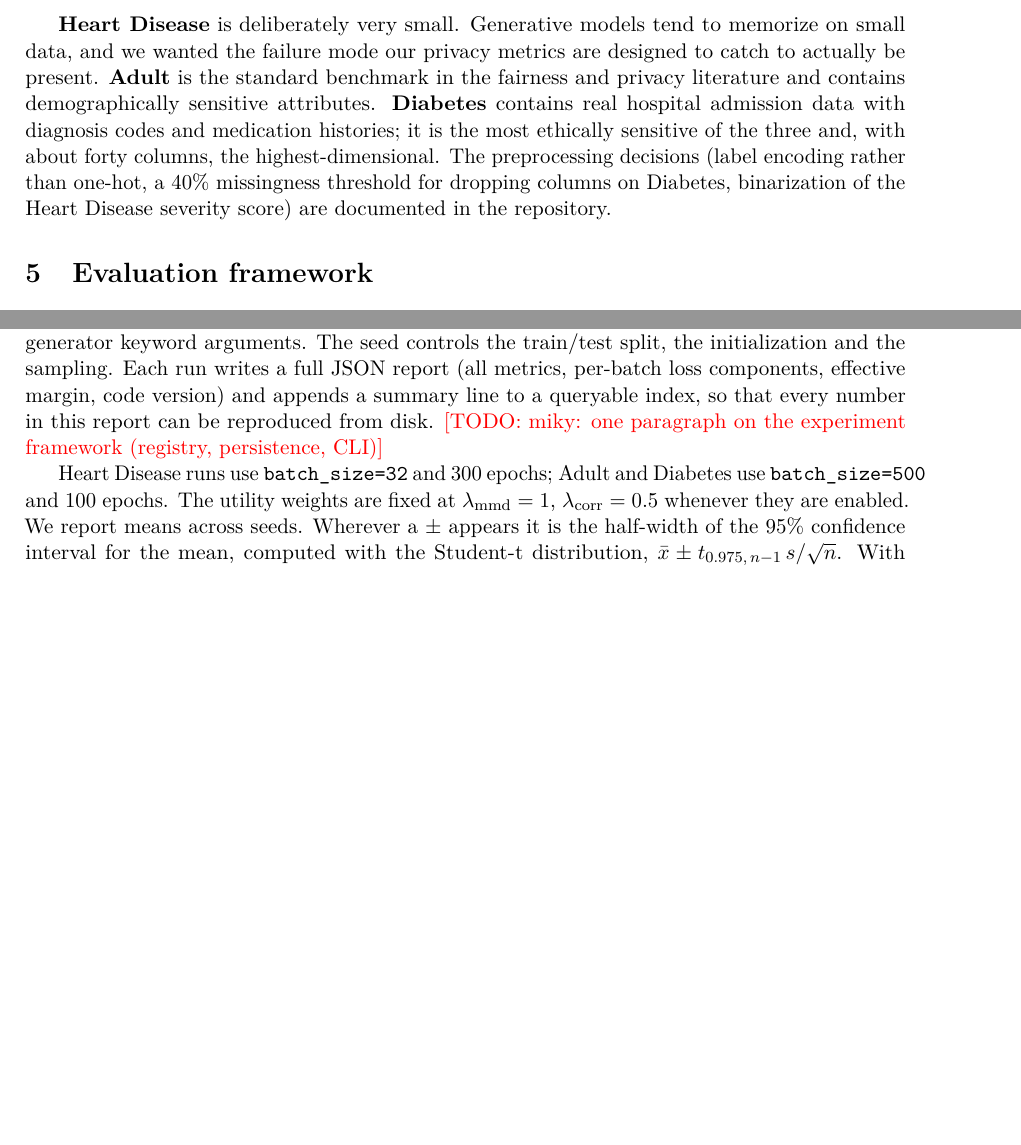
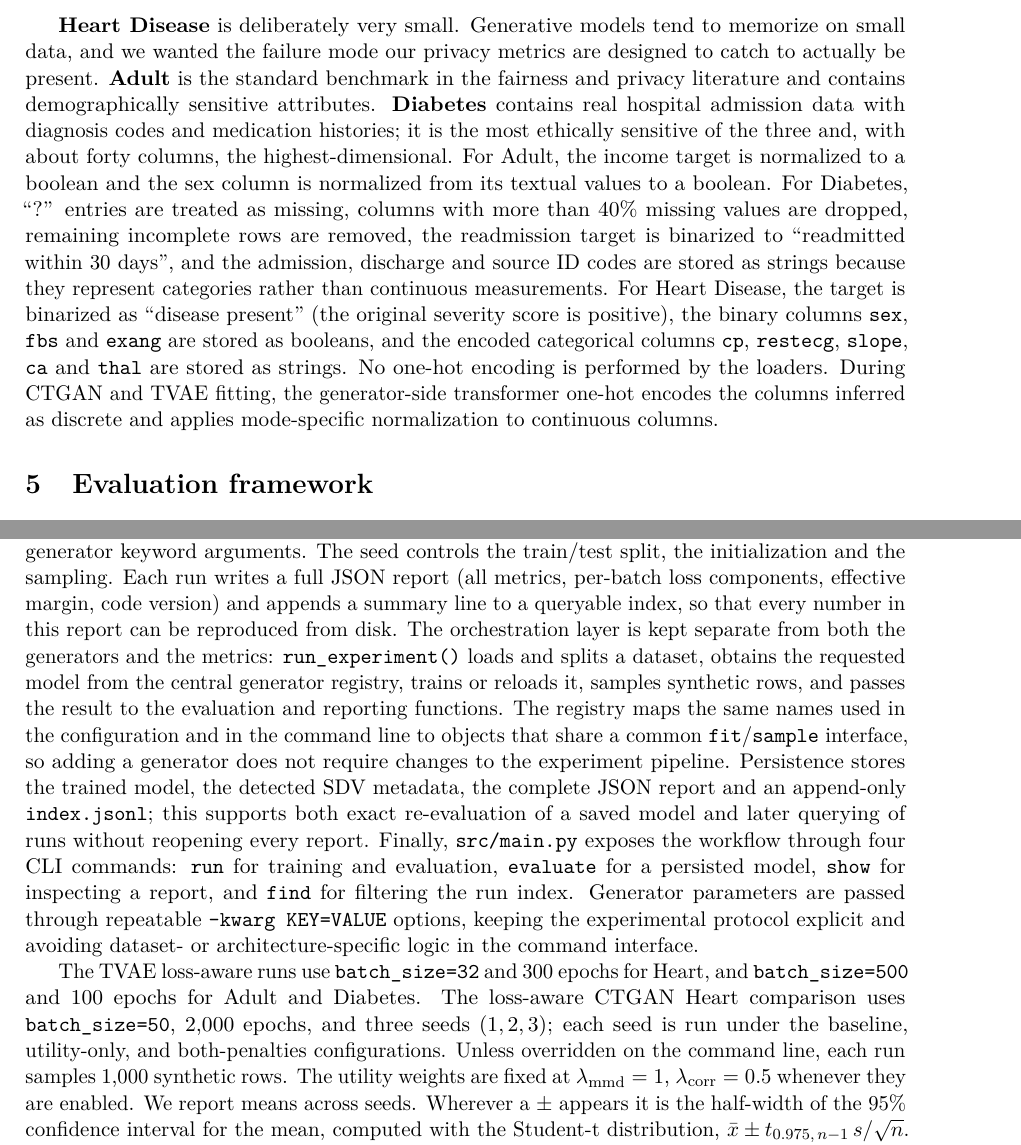
Before and after one commit to miky-alt/Loss-Aware-Synthetic-Data-Generation, a LaTeX paper (report/main.tex): two parts of pages 6 and 8 of 26 before the commit and two parts of pages 6 and 9 of 27 after it, joined at a grey line, cut so that both start at the same text, the shorter picture padded with empty space. Compiled offline with pdfLaTeX.

Commit message:
docs(report): clarify preprocessing pipelines

```diff
--- a/report/main.tex
+++ b/report/main.tex
@@ -409,9 +424,20 @@ benchmark in the fairness and privacy literature and contains demographically
 sensitive attributes. \textbf{Diabetes} contains real hospital admission data
 with diagnosis codes and medication histories; it is the most ethically
 sensitive of the three and, with about forty columns, the highest-dimensional.
-The preprocessing decisions (label encoding rather than one-hot, a 40\%
-missingness threshold for dropping columns on Diabetes, binarization of the
-Heart Disease severity score) are documented in the repository.
+For Adult, the income target is normalized to a boolean and the sex column is
+normalized from its textual values to a boolean. For Diabetes, ``?'' entries
+are treated as missing, columns with more than 40\% missing values are dropped,
+remaining incomplete rows are removed, the readmission target is binarized to
+``readmitted within 30 days'', and the admission, discharge and source ID
+codes are stored as strings because they represent categories rather than
+continuous measurements. For Heart Disease, the target is binarized as
+``disease present'' (the original severity score is positive), the binary
+columns \texttt{sex}, \texttt{fbs} and \texttt{exang} are stored as booleans,
+and the encoded categorical columns \texttt{cp}, \texttt{restecg},
+\texttt{slope}, \texttt{ca} and \texttt{thal} are stored as strings. No
+one-hot encoding is performed by the loaders. During CTGAN and TVAE fitting,
+the generator-side transformer one-hot encodes the columns inferred as
+discrete and applies mode-specific normalization to continuous columns.
 
 % =============================================================================
 \section{Evaluation framework}
@@ -591,13 +617,32 @@ seed, test fraction and generator keyword arguments. The seed controls the
 train/test split, the initialization and the sampling. Each run writes a full
 JSON report (all metrics, per-batch loss components, effective margin, code
 version) and appends a summary line to a queryable index, so that every number
-in this report can be reproduced from disk. \todo{miky: one paragraph on
-the experiment framework (registry, persistence, CLI)}
-
-Heart Disease runs use \texttt{batch\_size=32} and 300 epochs; Adult and
-Diabetes use \texttt{batch\_size=500} and 100 epochs. The utility weights are
-fixed at $\lmmd = 1$, $\lcorr = 0.5$ whenever they are enabled. We report
-means across seeds. Wherever a $\pm$ appears it is the half-width of the 95\%
+in this report can be reproduced from disk. The orchestration layer is kept
+separate from both the generators and the metrics: \texttt{run\_experiment()}
+loads and splits a dataset, obtains the requested model from the central
+generator registry, trains or reloads it, samples synthetic rows, and passes
+the result to the evaluation and reporting functions. The registry maps the
+same names used in the configuration and in the command line to objects that
+share a common \texttt{fit}/\texttt{sample} interface, so adding a generator
+does not require changes to the experiment pipeline. Persistence stores the
+trained model, the detected SDV metadata, the complete JSON report and an
+append-only \texttt{index.jsonl}; this supports both exact re-evaluation of a
+saved model and later querying of runs without reopening every report. Finally,
+\texttt{src/main.py} exposes the workflow through four CLI commands: \texttt{run}
+for training and evaluation, \texttt{evaluate} for a persisted model,
+\texttt{show} for inspecting a report, and \texttt{find} for filtering the run
+index. Generator parameters are passed through repeatable \texttt{--kwarg
+KEY=VALUE} options, keeping the experimental protocol explicit and avoiding
+dataset- or architecture-specific logic in the command interface.
+
+The TVAE loss-aware runs use \texttt{batch\_size=32} and 300 epochs for Heart,
+and \texttt{batch\_size=500} and 100 epochs for Adult and Diabetes. The
+loss-aware CTGAN Heart comparison uses \texttt{batch\_size=50}, 2,000 epochs,
+and three seeds ($1,2,3$); each seed is run under the baseline, utility-only,
+and both-penalties configurations. Unless overridden on the command line,
+each run samples 1,000 synthetic rows. The utility weights are fixed at
+$\lmmd = 1$, $\lcorr = 0.5$ whenever they are enabled. We report means across
+seeds. Wherever a $\pm$ appears it is the half-width of the 95\%
 confidence interval for the mean, computed with the Student-t distribution,
 $\bar{x} \pm t_{0.975,\,n-1}\, s/\sqrt{n}$. With $n = 3$ seeds the multiplier
 on the sample standard deviation is about $2.5$ and with $n = 5$ about $1.2$,
```
Also changed, not shown: report/main.tex (21 more changed lines).
